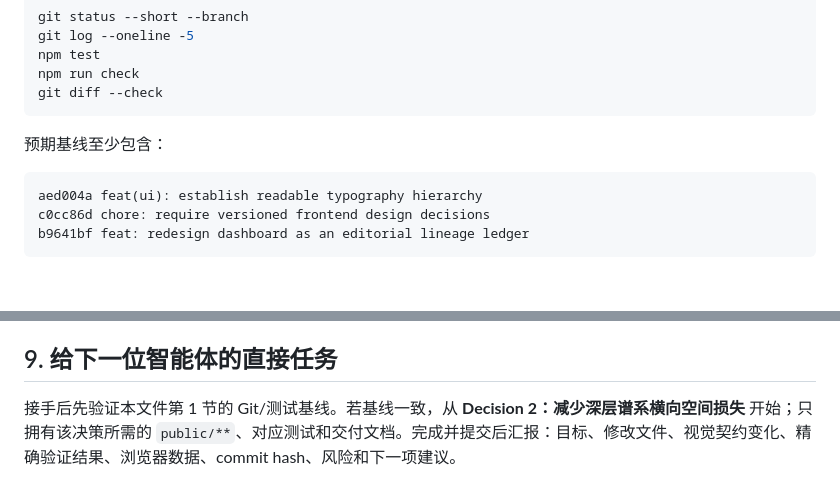
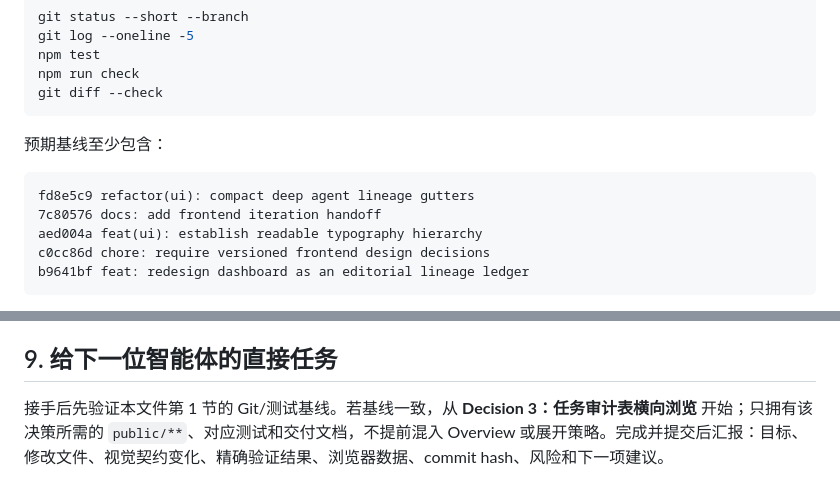
Before and after one commit to AsahinaMafuuyuu/Codex-Usage-Monitor, a Markdown page: docs/FRONTEND-HANDOFF.md, 2 parts joined by grey strips. GitHub-like rendering; blank space fills up the shorter version.

````diff
--- a/docs/FRONTEND-HANDOFF.md
+++ b/docs/FRONTEND-HANDOFF.md
@@ -28,6 +28,8 @@ git diff --check
 预期基线至少包含：
 
 ```text
+fd8e5c9 refactor(ui): compact deep agent lineage gutters
+7c80576 docs: add frontend iteration handoff
 aed004a feat(ui): establish readable typography hierarchy
 c0cc86d chore: require versioned frontend design decisions
 b9641bf feat: redesign dashboard as an editorial lineage ledger
@@ -165,4 +175,4 @@ Typography v1 提交前后的最近验收：
 
 ## 9. 给下一位智能体的直接任务
 
-接手后先验证本文件第 1 节的 Git/测试基线。若基线一致，从 **Decision 2：减少深层谱系横向空间损失** 开始；只拥有该决策所需的 `public/**`、对应测试和交付文档。完成并提交后汇报：目标、修改文件、视觉契约变化、精确验证结果、浏览器数据、commit hash、风险和下一项建议。
+接手后先验证本文件第 1 节的 Git/测试基线。若基线一致，从 **Decision 3：任务审计表横向浏览** 开始；只拥有该决策所需的 `public/**`、对应测试和交付文档，不提前混入 Overview 或展开策略。完成并提交后汇报：目标、修改文件、视觉契约变化、精确验证结果、浏览器数据、commit hash、风险和下一项建议。
````
Also changed, not shown: other parts of docs/FRONTEND-HANDOFF.md (+19 -11 lines).
